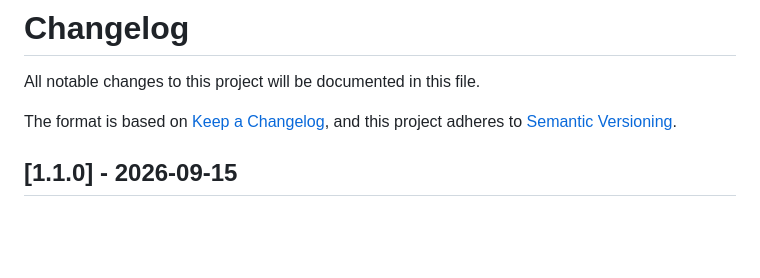
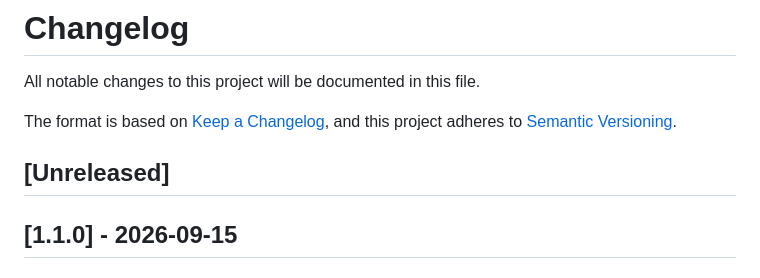
Before and after one commit to dgates82/DGates.Identity.NotificationProviders, a Markdown page: CHANGELOG.md, the part around the change. Rendered like a GitHub page; blank space fills up the shorter version.

Commit message:
fix: keep an empty Unreleased header above the 1.1.0 stamp

```diff
--- a/CHANGELOG.md
+++ b/CHANGELOG.md
@@ -4,6 +4,8 @@ All notable changes to this project will be documented in this file.
 
 The format is based on [Keep a Changelog](https://keepachangelog.com/en/1.0.0/),
 and this project adheres to [Semantic Versioning](https://semver.org/spec/v2.0.0.html).
+
+## [Unreleased]
 
 ## [1.1.0] - 2026-09-15
 
```
